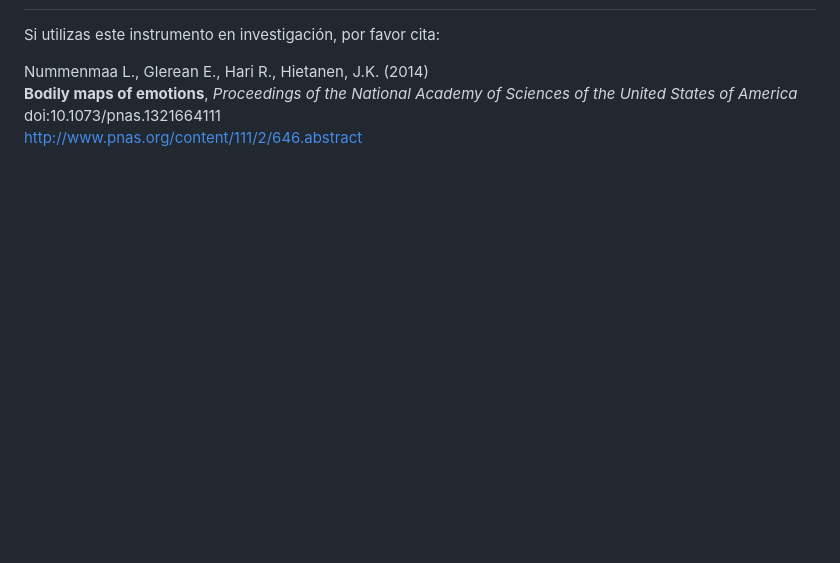
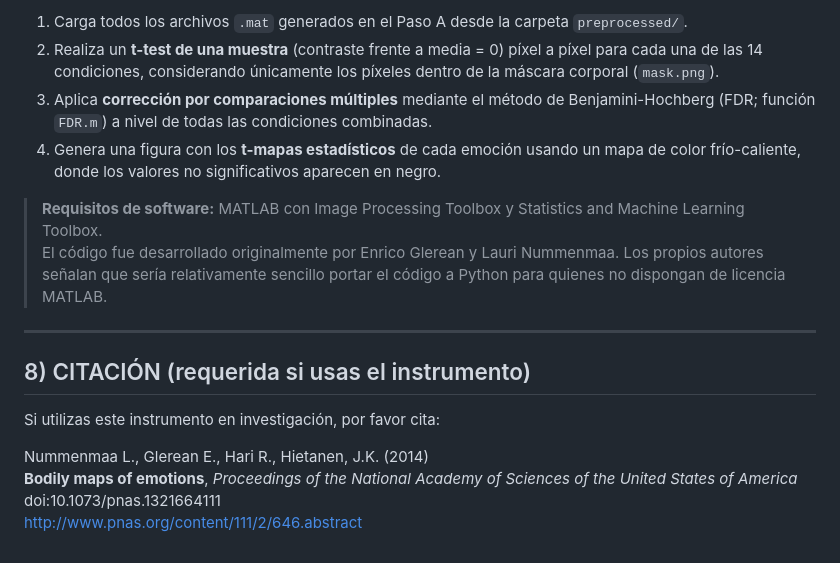
Before and after one commit to Daniel-atilano/EMBODY-Mapas-Corporales, a Markdown page: README.md, the part around one of its changes. Drawn GitHub-style; blank space fills up the shorter version.

Commit message:
Add MATLAB body map analysis section to README (section 7)
Co-authored-by: Daniel-atilano <67393795+Daniel-atilano@users.noreply.github.com>

```diff
--- a/README.md
+++ b/README.md
@@ -96,3 +154,14 @@ Este bloque se repite para cada una de las **14 emociones** presentadas en el in
+1. Carga todos los archivos `.mat` generados en el Paso A desde la carpeta `preprocessed/`.
+2. Realiza un **t-test de una muestra** (contraste frente a media = 0) píxel a píxel para cada una de las 14 condiciones, considerando únicamente los píxeles dentro de la máscara corporal (`mask.png`).
+3. Aplica **corrección por comparaciones múltiples** mediante el método de Benjamini-Hochberg (FDR; función `FDR.m`) a nivel de todas las condiciones combinadas.
+4. Genera una figura con los **t-mapas estadísticos** de cada emoción usando un mapa de color frío-caliente, donde los valores no significativos aparecen en negro.
+
+> **Requisitos de software:** MATLAB con Image Processing Toolbox y Statistics and Machine Learning Toolbox.
+> El código fue desarrollado originalmente por Enrico Glerean y Lauri Nummenmaa. Los propios autores señalan que sería relativamente sencillo portar el código a Python para quienes no dispongan de licencia MATLAB.
+
+---
+
+## 8) CITACIÓN (requerida si usas el instrumento)
 
 Si utilizas este instrumento en investigación, por favor cita:
 
```
Also changed, not shown: other parts of README.md (+59 -1 lines).
